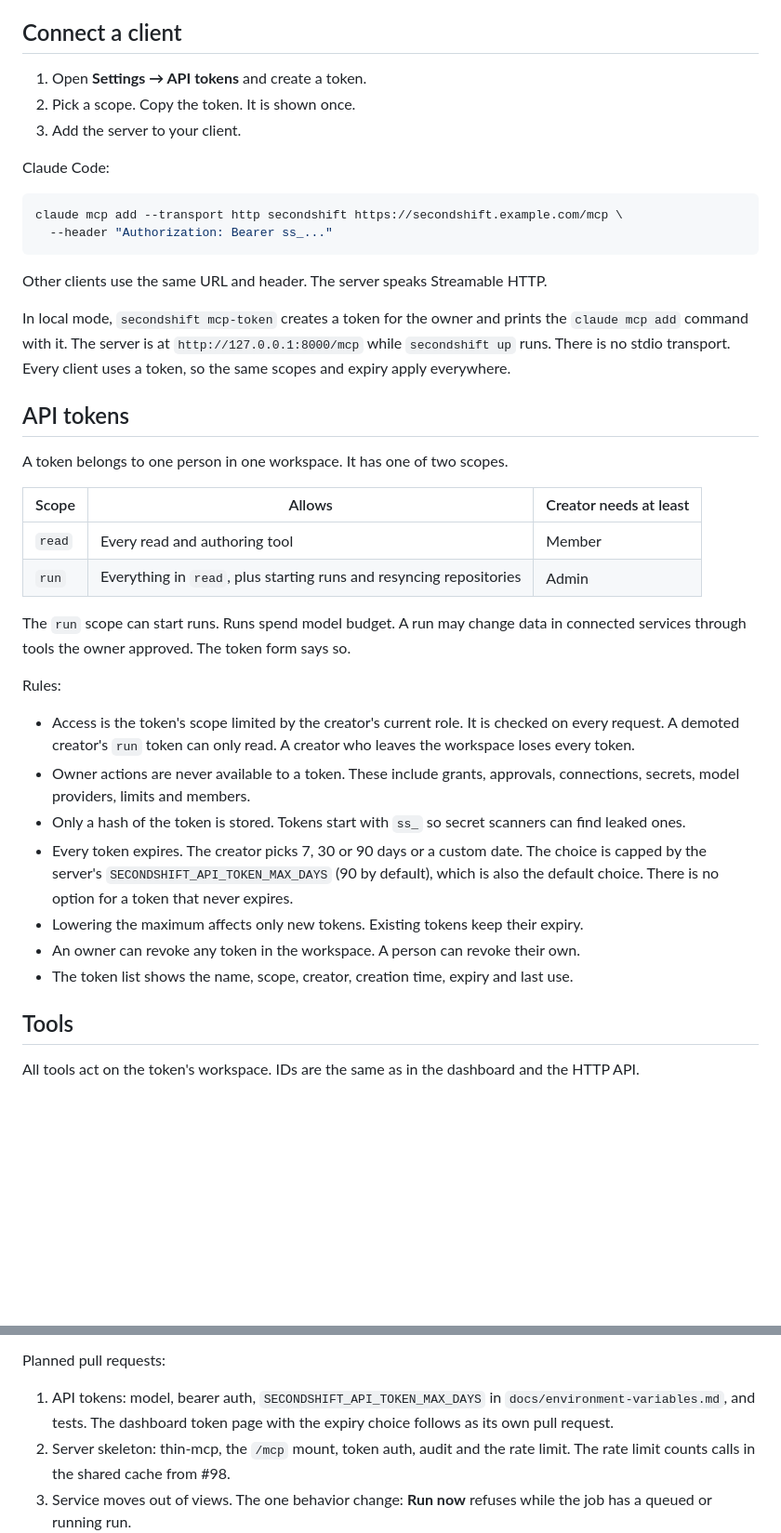
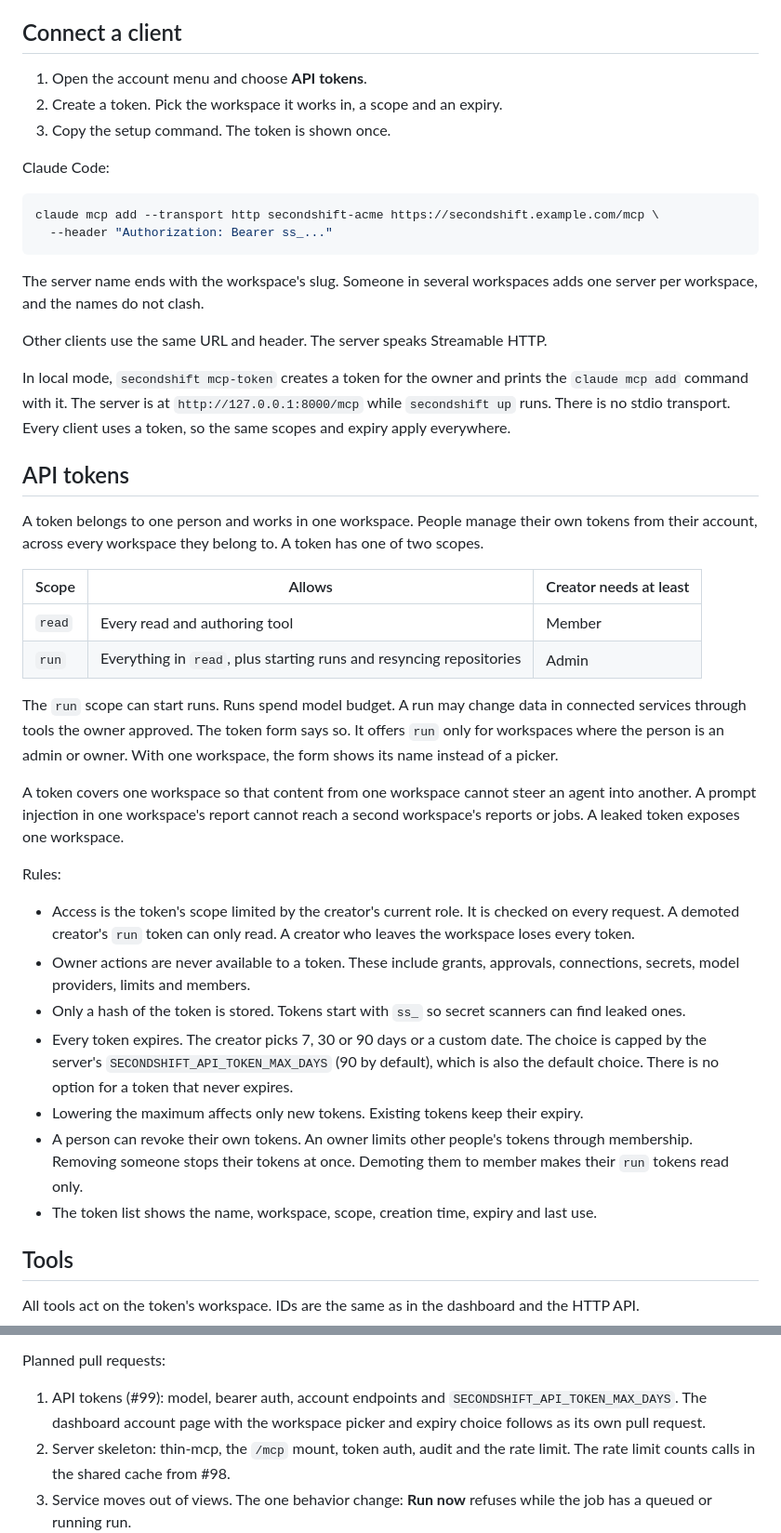
Before and after one commit to piotrekno1/second-shift, a Markdown page: docs/mcp.md, 2 parts joined by grey strips. Shown at 93% size. Drawn GitHub-style; blank space fills up the shorter version.

Commit message:
Spec account-level token management
Tokens are managed from the person's account, each for one workspace.
Owners limit other people's tokens through membership and roles.

Co-Authored-By: Claude Opus 5.5 <noreply@anthropic.com>

````diff
--- a/docs/mcp.md
+++ b/docs/mcp.md
@@ -11,16 +11,19 @@ Approvals, connections and secrets stay in the dashboard.
 
 ## Connect a client
 
-1. Open **Settings → API tokens** and create a token.
-2. Pick a scope. Copy the token. It is shown once.
-3. Add the server to your client.
+1. Open the account menu and choose **API tokens**.
+2. Create a token. Pick the workspace it works in, a scope and an expiry.
+3. Copy the setup command. The token is shown once.
 
 Claude Code:
 
 ```bash
-claude mcp add --transport http secondshift https://secondshift.example.com/mcp \
+claude mcp add --transport http secondshift-acme https://secondshift.example.com/mcp \
   --header "Authorization: Bearer ss_..."
 ```
+
+The server name ends with the workspace's slug. Someone in several
+workspaces adds one server per workspace, and the names do not clash.
 
 Other clients use the same URL and header. The server speaks Streamable HTTP.
 
@@ -32,7 +35,9 @@ everywhere.
 
 ## API tokens
 
-A token belongs to one person in one workspace. It has one of two scopes.
+A token belongs to one person and works in one workspace. People manage
+their own tokens from their account, across every workspace they belong to.
+A token has one of two scopes.
 
 | Scope | Allows | Creator needs at least |
 | --- | --- | --- |
@@ -41,7 +46,13 @@ A token belongs to one person in one workspace. It has one of two scopes.
 
 The `run` scope can start runs. Runs spend model budget. A run may change
 data in connected services through tools the owner approved. The token form
-says so.
+says so. It offers `run` only for workspaces where the person is an admin or
+owner. With one workspace, the form shows its name instead of a picker.
+
+A token covers one workspace so that content from one workspace cannot steer
+an agent into another. A prompt injection in one workspace's report cannot
+reach a second workspace's reports or jobs. A leaked token exposes one
+workspace.
 
 Rules:
 
@@ -58,9 +69,10 @@ Rules:
   that never expires.
 - Lowering the maximum affects only new tokens. Existing tokens keep their
   expiry.
-- An owner can revoke any token in the workspace. A person can revoke their
-  own.
-- The token list shows the name, scope, creator, creation time, expiry and
+- A person can revoke their own tokens. An owner limits other people's
+  tokens through membership. Removing someone stops their tokens at once.
+  Demoting them to member makes their `run` tokens read only.
+- The token list shows the name, workspace, scope, creation time, expiry and
   last use.
 
 ## Tools
@@ -164,9 +176,9 @@ For contributors. This section is removed when the server ships.
 
 Planned pull requests:
 
-1. API tokens: model, bearer auth, `SECONDSHIFT_API_TOKEN_MAX_DAYS` in
-   `docs/environment-variables.md`, and tests. The dashboard token page with
-   the expiry choice follows as its own pull request.
+1. API tokens (#99): model, bearer auth, account endpoints and
+   `SECONDSHIFT_API_TOKEN_MAX_DAYS`. The dashboard account page with the
+   workspace picker and expiry choice follows as its own pull request.
 2. Server skeleton: thin-mcp, the `/mcp` mount, token auth, audit and the
    rate limit. The rate limit counts calls in the shared cache from #98.
 3. Service moves out of views. The one behavior change: **Run now** refuses
````
